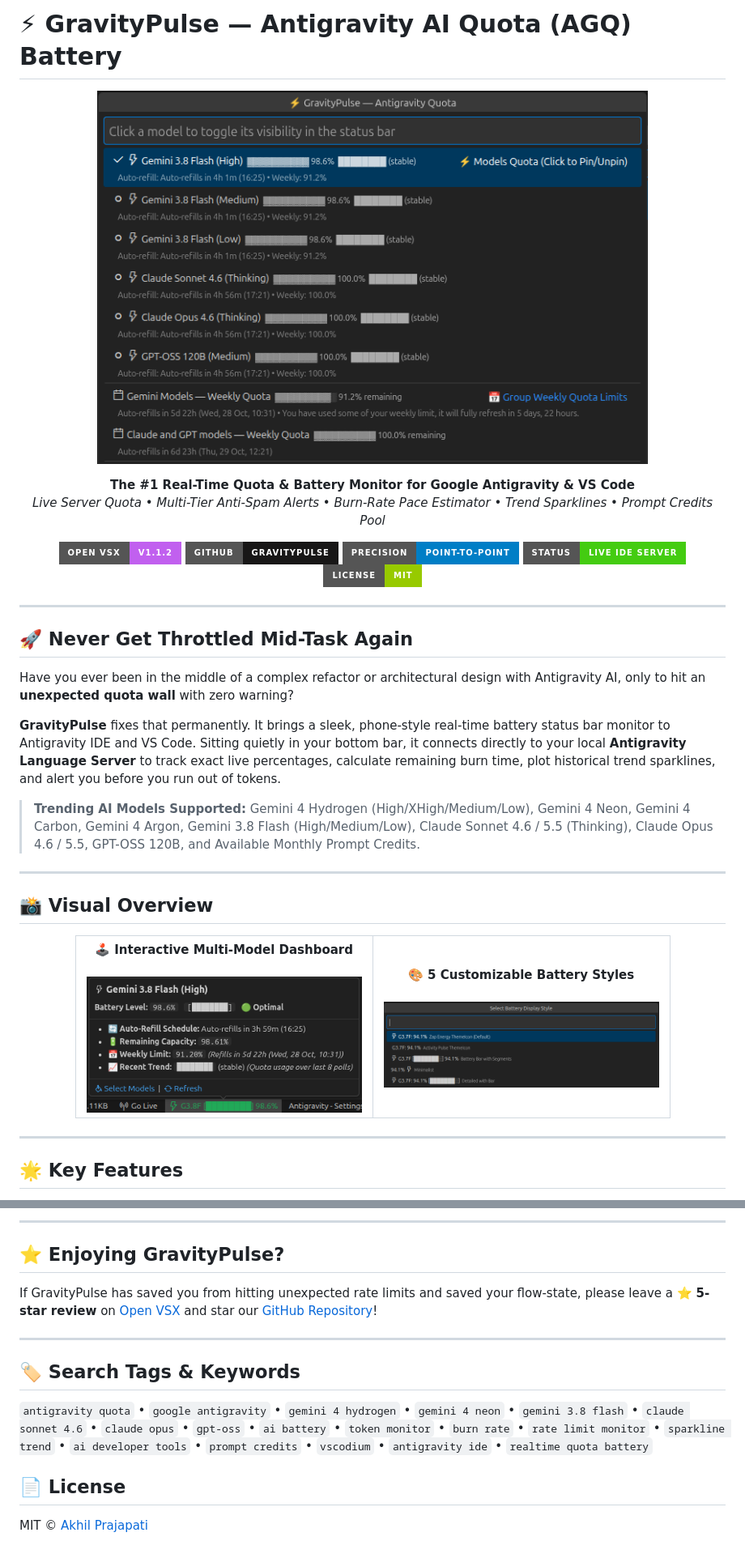
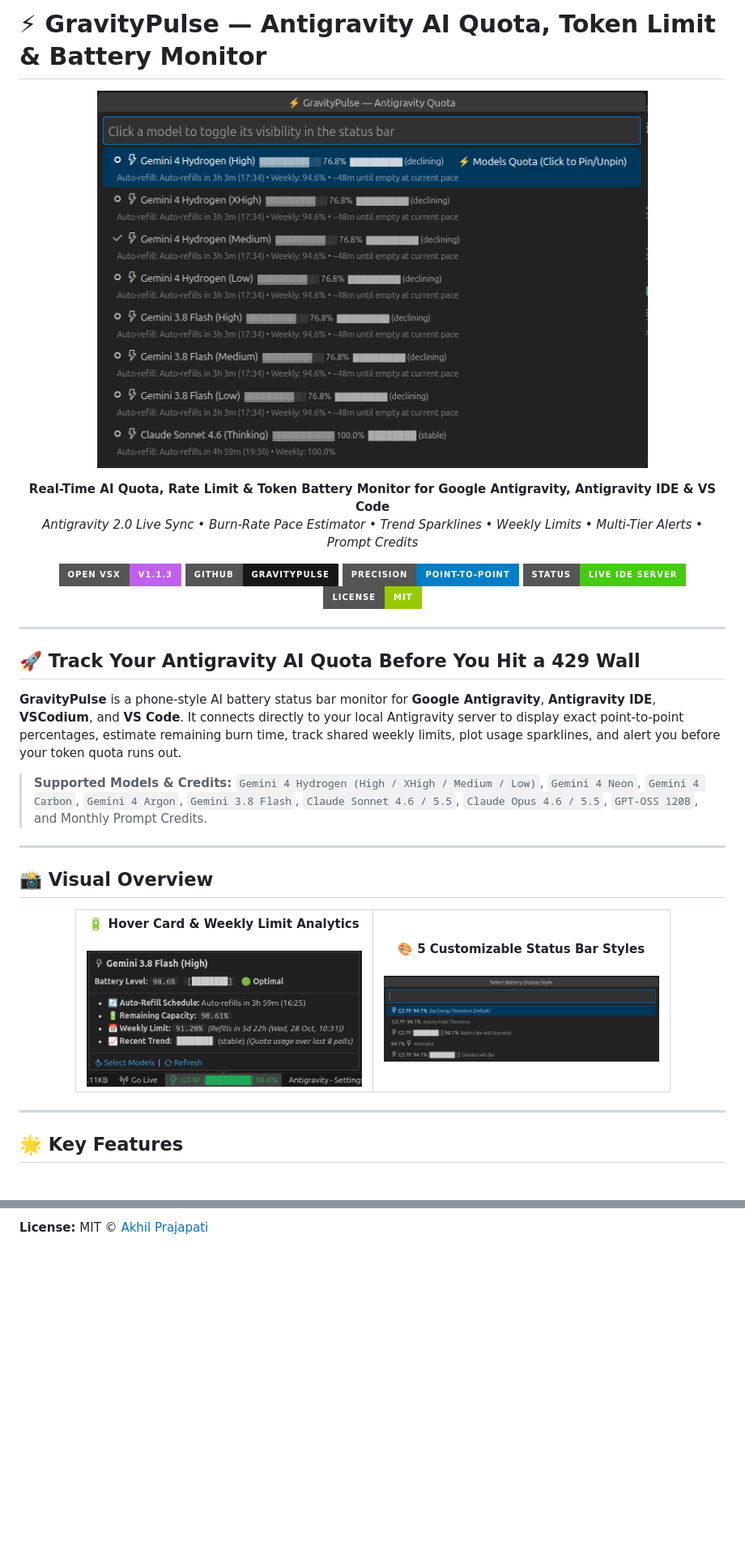
Before and after one commit to Akhil-Prajapati/GravityPulse, a Markdown page: README.md, 2 parts joined by grey strips. Shown at 81% size. Rendered like a GitHub page; pictures changed too: assets/preview.png; badges without logos; blank space fills up the shorter version.

Commit message:
docs(release): refresh dashboard preview, streamline README SEO, clean build and publish v1.1.3

```diff
--- a/README.md
+++ b/README.md
@@ -1,3 +1,3 @@
-# ⚡ GravityPulse — Antigravity AI Quota (AGQ) Battery
+# ⚡ GravityPulse — Antigravity AI Quota, Token Limit & Battery Monitor
 
 <p align="center">
@@ -5,12 +5,12 @@
 </p>
 
 <p align="center">
-  <strong>The #1 Real-Time Quota & Battery Monitor for Google Antigravity & VS Code</strong><br>
-  <em>Live Server Quota • Multi-Tier Anti-Spam Alerts • Burn-Rate Pace Estimator • Trend Sparklines • Prompt Credits Pool</em>
+  <strong>Real-Time AI Quota, Rate Limit &amp; Token Battery Monitor for Google Antigravity, Antigravity IDE &amp; VS Code</strong><br>
+  <em>Antigravity 2.0 Live Sync • Burn-Rate Pace Estimator • Trend Sparklines • Weekly Limits • Multi-Tier Alerts • Prompt Credits</em>
 </p>
 
 <p align="center">
-  <a href="https://open-vsx.org/extension/akhilninja/gravity-pulse"><img src="https://img.shields.io/badge/Open%20VSX-v1.1.2-C160EF?style=for-the-badge&logo=visualstudiocode" alt="Open VSX" /></a>
+  <a href="https://open-vsx.org/extension/akhilninja/gravity-pulse"><img src="https://img.shields.io/badge/Open%20VSX-v1.1.3-C160EF?style=for-the-badge&logo=visualstudiocode" alt="Open VSX" /></a>
   <a href="https://github.com/Akhil-Prajapati/GravityPulse"><img src="https://img.shields.io/badge/GitHub-GravityPulse-181717?style=for-the-badge&logo=github" alt="GitHub" /></a>
   <img src="https://img.shields.io/badge/precision-point--to--point-blue?style=for-the-badge" alt="Precision" />
   <img src="https://img.shields.io/badge/status-live%20IDE%20server-brightgreen?style=for-the-badge" alt="Status" />
@@ -19,13 +19,11 @@
 
 ---
 
-## 🚀 Never Get Throttled Mid-Task Again
+## 🚀 Track Your Antigravity AI Quota Before You Hit a 429 Wall
 
-Have you ever been in the middle of a complex refactor or architectural design with Antigravity AI, only to hit an **unexpected quota wall** with zero warning?
+**GravityPulse** is a phone-style AI battery status bar monitor for **Google Antigravity**, **Antigravity IDE**, **VSCodium**, and **VS Code**. It connects directly to your local Antigravity server to display exact point-to-point percentages, estimate remaining burn time, track shared weekly limits, plot usage sparklines, and alert you before your token quota runs out.
 
-**GravityPulse** fixes that permanently. It brings a sleek, phone-style real-time battery status bar monitor to Antigravity IDE and VS Code. Sitting quietly in your bottom bar, it connects directly to your local **Antigravity Language Server** to track exact live percentages, calculate remaining burn time, plot historical trend sparklines, and alert you before you run out of tokens.
-
-> **Trending AI Models Supported:** Gemini 4 Hydrogen (High/XHigh/Medium/Low), Gemini 4 Neon, Gemini 4 Carbon, Gemini 4 Argon, Gemini 3.8 Flash (High/Medium/Low), Claude Sonnet 4.6 / 5.5 (Thinking), Claude Opus 4.6 / 5.5, GPT-OSS 120B, and Available Monthly Prompt Credits.
+> **Supported Models & Credits:** `Gemini 4 Hydrogen (High / XHigh / Medium / Low)`, `Gemini 4 Neon`, `Gemini 4 Carbon`, `Gemini 4 Argon`, `Gemini 3.8 Flash`, `Claude Sonnet 4.6 / 5.5`, `Claude Opus 4.6 / 5.5`, `GPT-OSS 120B`, and Monthly Prompt Credits.
 
 ---
 
@@ -35,11 +33,11 @@ Have you ever been in the middle of a complex refactor or architectural design w
   <table style="border: none; border-collapse: collapse;">
     <tr>
       <td width="50%" align="center" style="border: none; padding: 8px;">
-        <strong>🕹️ Interactive Multi-Model Dashboard</strong><br><br>
-        <img src="assets/popover.png" alt="GravityPulse Interactive Dashboard" width="340" style="max-width: 100%; border-radius: 6px;" />
+        <strong>🔋 Hover Card &amp; Weekly Limit Analytics</strong><br><br>
+        <img src="assets/popover.png" alt="GravityPulse Hover Card Tooltip" width="340" style="max-width: 100%; border-radius: 6px;" />
       </td>
       <td width="50%" align="center" style="border: none; padding: 8px;">
-        <strong>🎨 5 Customizable Battery Styles</strong><br><br>
+        <strong>🎨 5 Customizable Status Bar Styles</strong><br><br>
         <img src="assets/styles.png" alt="GravityPulse Status Bar Styles" width="340" style="max-width: 100%; border-radius: 6px;" />
       </td>
     </tr>
@@ -237,14 +125 @@ All settings can be customized in VS Code Settings (<kbd>Ctrl</kbd>+<kbd>,</kbd>
----
-
-## ⭐ Enjoying GravityPulse?
-
-If GravityPulse has saved you from hitting unexpected rate limits and saved your flow-state, please leave a ⭐ **5-star review** on [Open VSX](https://open-vsx.org/extension/akhilninja/gravity-pulse) and star our [GitHub Repository](https://github.com/Akhil-Prajapati/GravityPulse)!
-
----
-
-## 🏷️ Search Tags & Keywords
-`antigravity quota` • `google antigravity` • `gemini 4 hydrogen` • `gemini 4 neon` • `gemini 3.8 flash` • `claude sonnet 4.6` • `claude opus` • `gpt-oss` • `ai battery` • `token monitor` • `burn rate` • `rate limit monitor` • `sparkline trend` • `ai developer tools` • `prompt credits` • `vscodium` • `antigravity ide` • `realtime quota battery`
-
-## 📄 License
-
-MIT © [Akhil Prajapati](https://github.com/Akhil-Prajapati)
+**License:** MIT © [Akhil Prajapati](https://github.com/Akhil-Prajapati)
```
Also changed, not shown: other parts of README.md (+45 -155 lines), 1 other file.
